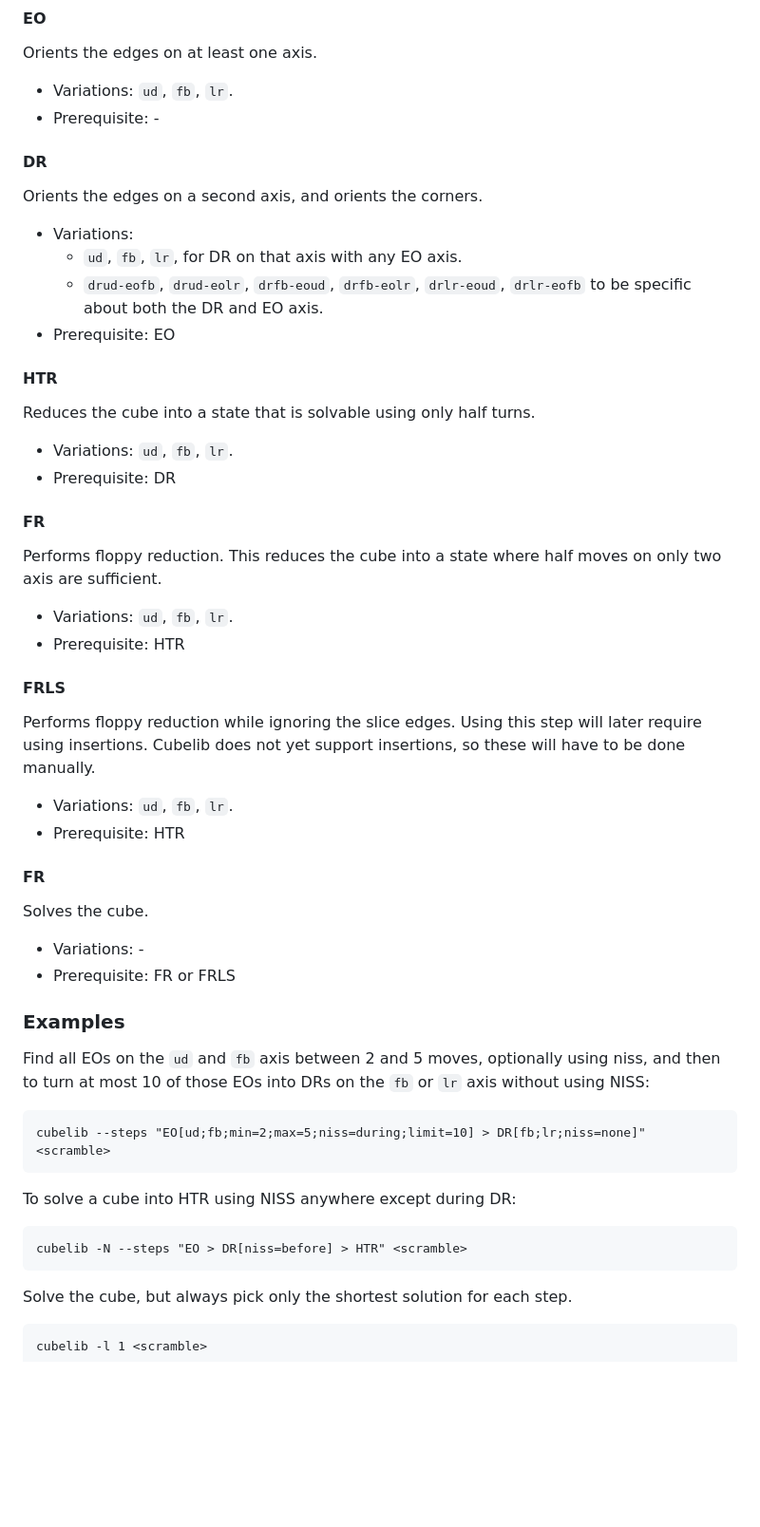
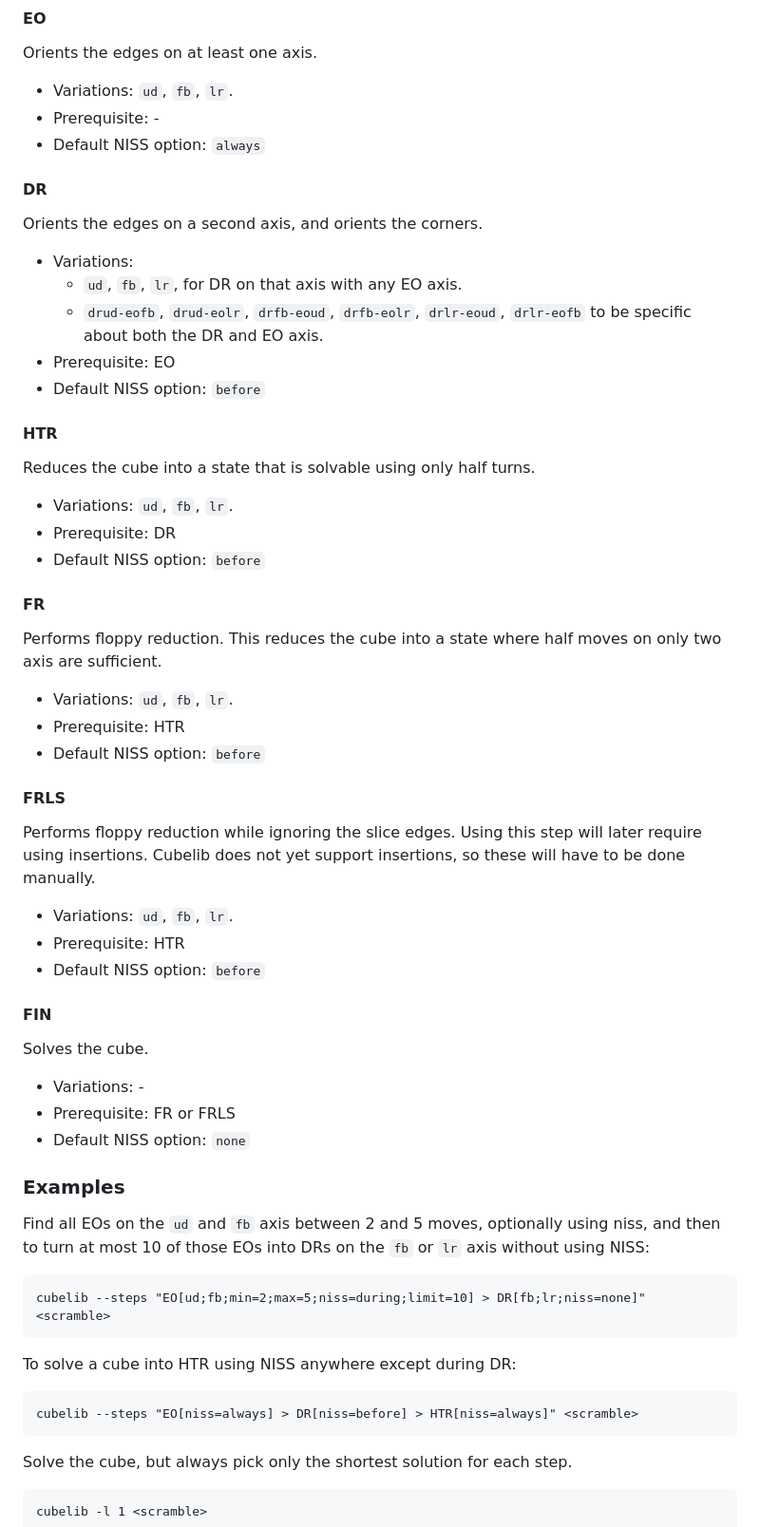
Before and after one commit to Jobarion/cubelib, a Markdown page: README.MD, the part around one of its changes. Shown at 95% size. Rendered like a GitHub page; blank space fills up the shorter version.

````diff
--- a/README.MD
+++ b/README.MD
@@ -69,6 +69,7 @@ Orients the edges on at least one axis.
 
 - Variations: `ud`, `fb`, `lr`.
 - Prerequisite: -
+- Default NISS option: `always`
 
 #### DR
 Orients the edges on a second axis, and orients the corners.
@@ -76,27 +77,31 @@ Orients the edges on a second axis, and orients the corners.
    - `ud`, `fb`, `lr`, for DR on that axis with any EO axis.
    - `drud-eofb`, `drud-eolr`, `drfb-eoud`, `drfb-eolr`, `drlr-eoud`, `drlr-eofb` to be specific about both the DR and EO axis.
  - Prerequisite: EO
-
+ - Default NISS option: `before`
 #### HTR
 Reduces the cube into a state that is solvable using only half turns.
 - Variations: `ud`, `fb`, `lr`.
 - Prerequisite: DR
+- Default NISS option: `before`
 
 #### FR
 Performs floppy reduction. This reduces the cube into a state where half moves on only two axis are sufficient.
  - Variations: `ud`, `fb`, `lr`.
  - Prerequisite: HTR
+- Default NISS option: `before`
 
 #### FRLS
 Performs floppy reduction while ignoring the slice edges. Using this step will later require using insertions.
 Cubelib does not yet support insertions, so these will have to be done manually.
 - Variations: `ud`, `fb`, `lr`.
 - Prerequisite: HTR
+- Default NISS option: `before`
 
-#### FR
+#### FIN
 Solves the cube.
 - Variations: -
 - Prerequisite: FR or FRLS
+- Default NISS option: `none`
 
 ### Examples
 Find all EOs on the `ud` and `fb` axis between 2 and 5 moves, optionally using niss, and then to turn at most 10 of those EOs into DRs on the `fb` or `lr` axis without using NISS:
@@ -107,7 +112,7 @@ cubelib --steps "EO[ud;fb;min=2;max=5;niss=during;limit=10] > DR[fb;lr;niss=none
 To solve a cube into HTR using NISS anywhere except during DR:
 
 ```
-cubelib -N --steps "EO > DR[niss=before] > HTR" <scramble>
+cubelib --steps "EO[niss=always] > DR[niss=before] > HTR[niss=always]" <scramble>
 ```
 
 Solve the cube, but always pick only the shortest solution for each step.
````
Also changed, not shown: other parts of README.MD (+2 -2 lines).
